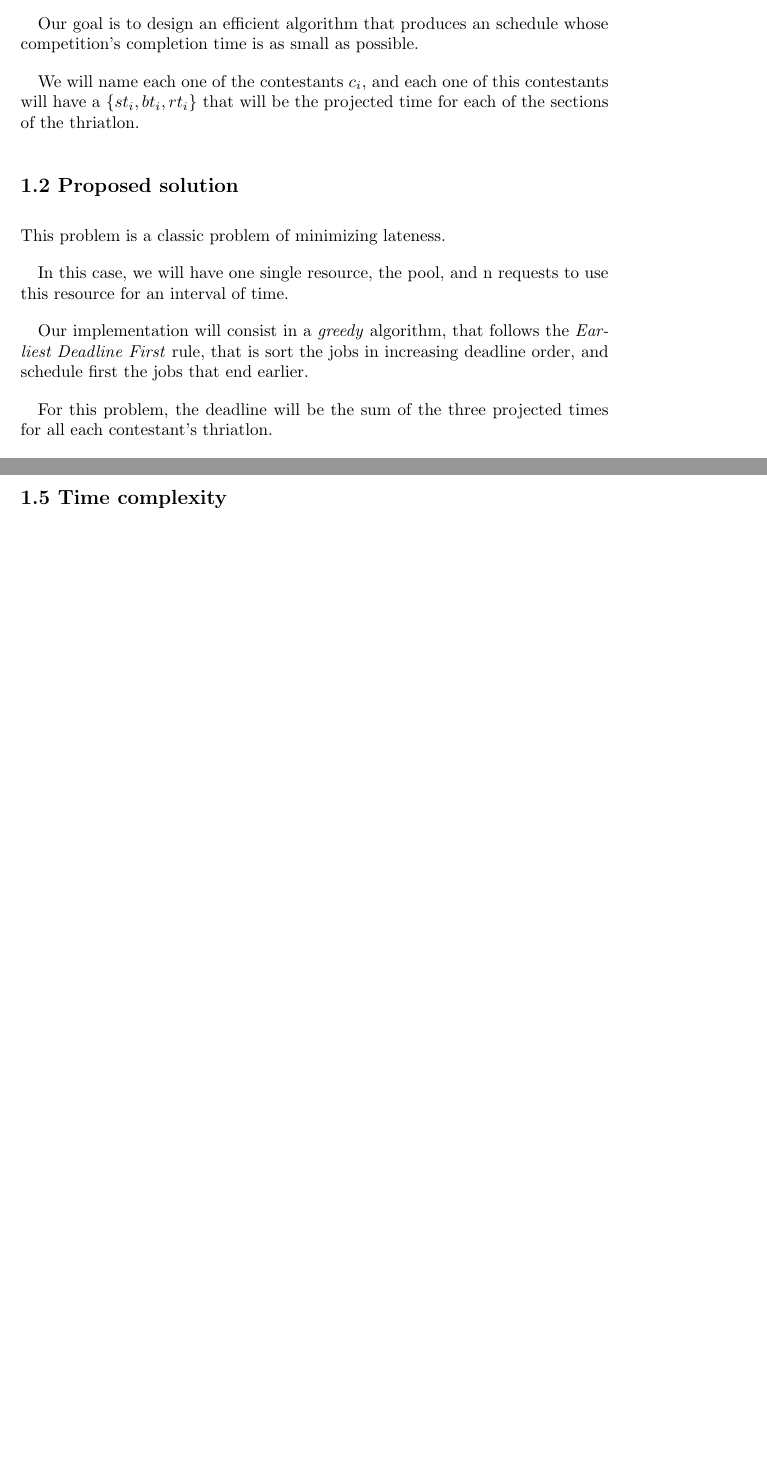
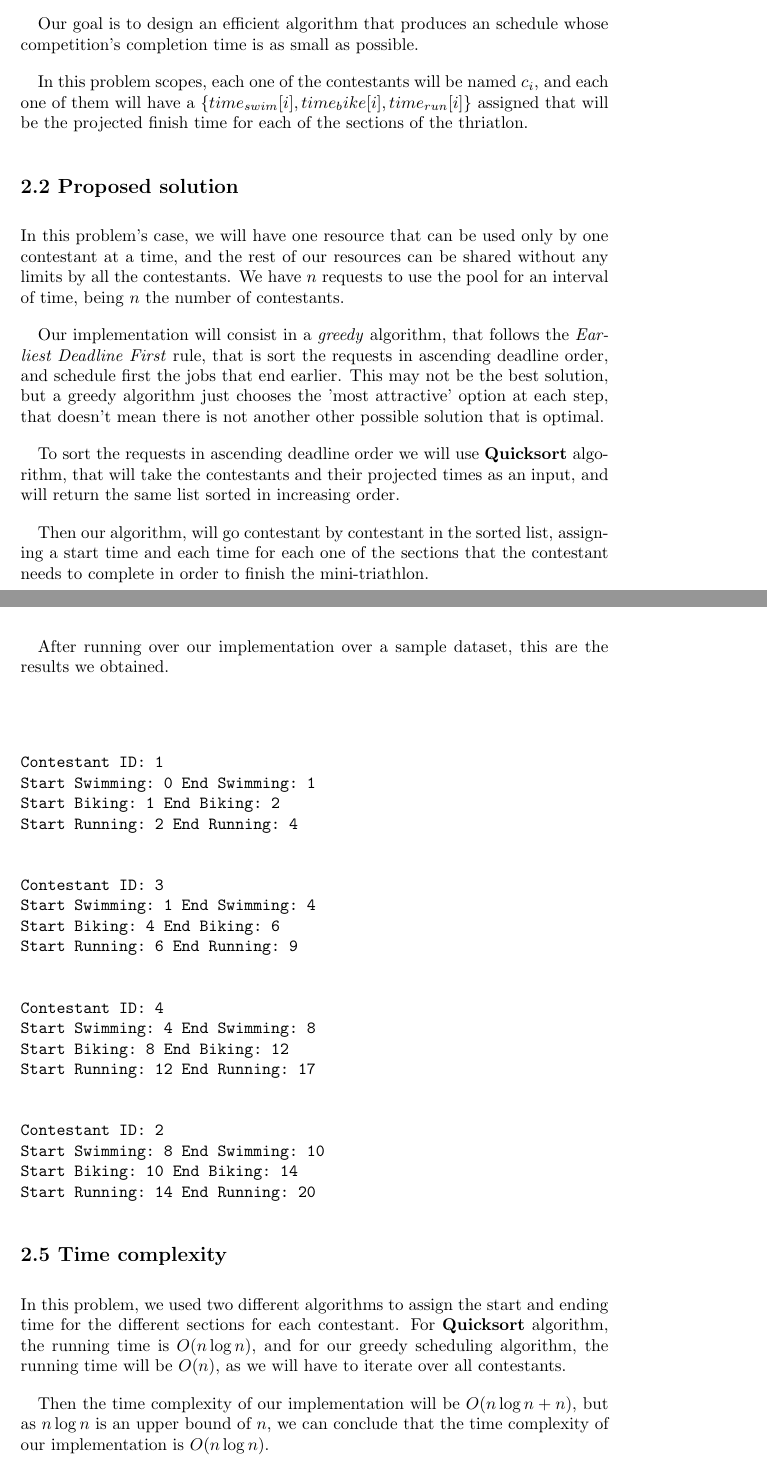
Before and after one commit to jarechalde/Algorithms, a LaTeX problem sheet (Assignment_3/Javier_Arechalde_Assignment3.tex, which reads Assignment_3/OutputProblem2.txt): two parts of pages 5 and 9 of 9 before the commit and two parts of pages 5 and 10 of 10 after it, joined at a grey line, cut so that both start at the same text, the shorter picture padded with empty space. The pictures show the PDF file Assignment_3/Javier_Arechalde_Assignment3.pdf that the author committed with the source.

Commit message:
Submitted version

```diff
--- a/Assignment_3/Javier_Arechalde_Assignment3.tex
+++ b/Assignment_3/Javier_Arechalde_Assignment3.tex
@@ -92,11 +94,17 @@ We implemented the algorithm in \textit{Python}, if we run the script, the algor
 
 \lstinputlisting[language=Python]{DataM.py}
 
+After running over our implementation over a sample dataset, this are the results we obtained.
+
+\verbatiminput{OutputProblem1.txt}
+
 \section*{1.5 Time complexity}
 
 In worst case scenario, the last element of $S'$ will be in the last position of $S$, therefore, we would have iterated over both lists to check if $S'$ is a subset of $S$. As the length of $S'$ is $m$ and the length of $S$ is $n$, the time complexity of our implementation will be $O(m+n)$.
 
+\pagebreak
+
 \section*{2. Competition scheduling}
 
-\subsection*{1.1 Problem description}
+\subsection*{2.1 Problem description}
 
@@ -106,23 +114,24 @@ The competition must follow this rule:  no more than one person can be swimming
 
-Each one of the contestants has a projected \textit{swimming time}, a projected \textit{biking time}, and a projected \textit{running time}. These are the times that will take each one of the constestants to complete each one of de different sections of the thriatlon.
+Each one of the contestants has a projected \textit{swimming time}, a projected \textit{biking time}, and a projected \textit{running time}. These are the projected times that will take each one of the constestants to complete each one of de different sections of the thriatlon.
 
 Our goal is to design an efficient algorithm that produces an schedule whose competition's completion time is as small as possible.
 
-We will name each one of the contestants $c_i$, and each one of this contestants will have a \{$st_i,bt_i,rt_i$\} that will be the projected time for each of the sections of the thriatlon.
+In this problem scopes, each one of the contestants will be named $c_i$, and each one of them will have a \{$time_{swim}[i],time_bike[i],time_{run}[i]$\} assigned that will be the projected finish time for each of the sections of the thriatlon.
 
-\subsection*{1.2 Proposed solution}
+\subsection*{2.2 Proposed solution}
 
-This problem is a classic problem of minimizing lateness.
+In this problem's case, we will have one resource that can be used only by one contestant at a time, and the rest of our resources can be shared without any limits by all the contestants. We have $n$ requests to use the pool for an interval of time, being $n$ the number of contestants.
 
-In this case, we will have one single resource, the pool, and n requests to use this resource for an interval of time.
+Our implementation will consist in a \textit{greedy} algorithm, that follows the \textit{Earliest Deadline First} rule, that is sort the requests in ascending deadline order, and schedule first the jobs that end earlier. This may not be the best solution, but a greedy algorithm just chooses the 'most attractive' option at each step, that doesn't mean there is not another other possible solution that is optimal.
 
-Our implementation will consist in a \textit{greedy} algorithm, that follows the \textit{Earliest Deadline First} rule, that is sort the jobs in increasing deadline order, and schedule first the jobs that end earlier.
+To sort the requests in ascending deadline order we will use \textbf{Quicksort} algorithm, that will take the contestants and their projected times as an input, and will return the same list sorted in increasing order.
 
-For this problem, the deadline will be the sum of the three projected times for all each contestant's thriatlon.
+Then our algorithm, will go contestant by contestant in the sorted list, assigning a start time and each time for each one of the sections that the contestant needs to complete in order to finish the mini-triathlon.
 
-We will return a set of scheduled intervals for each contestant $sched_i = [s(i),f_1(i),f_2(i),f_3(i)]$ for each one of the contestants.
+The output of our algorithm will be a set of scheduled intervals for each contestant $sched[i] = \{start_{swim}[i],end_{swim}[i],start_{bike}[i],end_{bike}[i],start_{run}[i],end_{run}[i]\}$
+for each one of the contestants.
 
-\subsection*{1.3 Pseudocode}
+\subsection*{2.3 Pseudocode}
 
 \begin{algorithm}[H]
 \caption{Competition scheduling implementation}
--- /dev/null
+++ b/Assignment_3/OutputProblem2.txt
@@ -0,0 +1,24 @@
+
+
+Contestant ID: 1
+Start Swimming: 0 End Swimming: 1
+Start Biking: 1 End Biking: 2
+Start Running: 2 End Running: 4
+
+
+Contestant ID: 3
+Start Swimming: 1 End Swimming: 4
+Start Biking: 4 End Biking: 6
+Start Running: 6 End Running: 9
+
+
+Contestant ID: 4
+Start Swimming: 4 End Swimming: 8
+Start Biking: 8 End Biking: 12
+Start Running: 12 End Running: 17
+
+
+Contestant ID: 2
+Start Swimming: 8 End Swimming: 10
+Start Biking: 10 End Biking: 14
+Start Running: 14 End Running: 20
```
Also changed, not shown: Assignment_3/OutputProblem1.txt (added, +1 -0 lines), Assignment_3/Javier_Arechalde_Assignment3.pdf, Assignment_3/Javier_Arechalde_Assignment3.tex (19 more changed lines), 3 other files.
